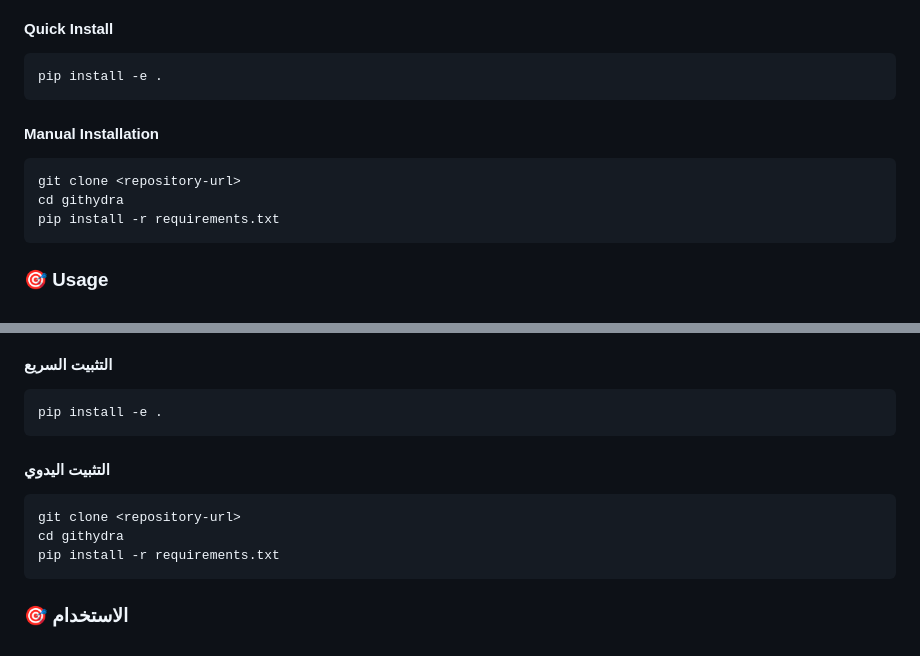
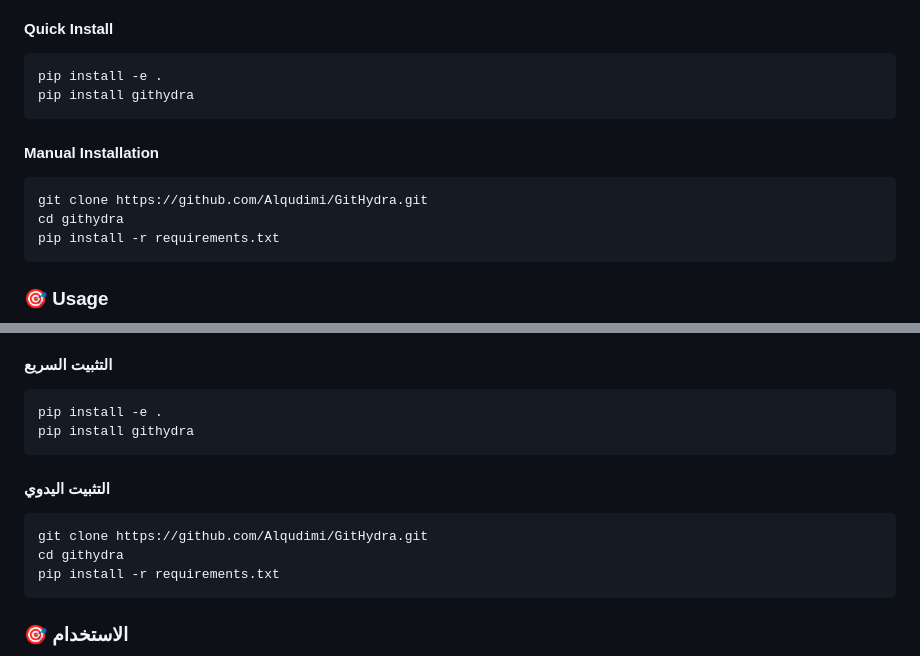
Before and after one commit to Alqudimi/GitHydra, a Markdown page: README.md, 2 parts joined by grey strips. Drawn GitHub-style.

````diff
--- a/README.md
+++ b/README.md
@@ -99,11 +99,12 @@ GitHydra is a powerful Python-based command-line tool that transforms Git into a
 #### Quick Install
 ```bash
 pip install -e .
+pip install githydra
 ```
 
 #### Manual Installation
 ```bash
-git clone <repository-url>
+git clone https://github.com/Alqudimi/GitHydra.git
 cd githydra
 pip install -r requirements.txt
 ```
@@ -321,11 +322,12 @@ GitHydra هي أداة قوية مبنية على Python لإدارة Git بوا
 #### التثبيت السريع
 ```bash
 pip install -e .
+pip install githydra
 ```
 
 #### التثبيت اليدوي
 ```bash
-git clone <repository-url>
+git clone https://github.com/Alqudimi/GitHydra.git
 cd githydra
 pip install -r requirements.txt
 ```
````
